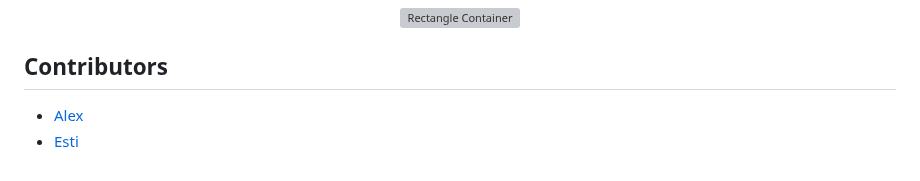
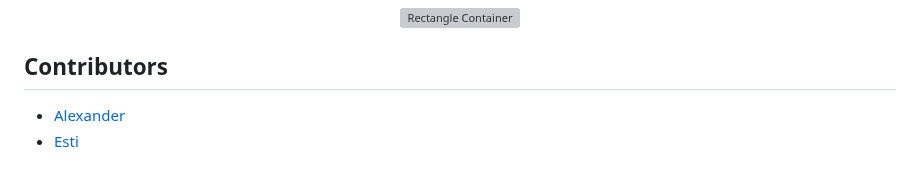
Before and after one commit to FAC29A/Alex-Esti-Project, a Markdown page: README.md, the part around the change. GitHub-like rendering; grey boxes are pictures that could not be loaded.

```diff
--- a/README.md
+++ b/README.md
@@ -66,5 +66,5 @@ To overcome the aforementioned challenges, we developed a function that processe
 
 ## Contributors
 
-- [Alex](https://github.com/AlexVOiceover)
+- [Alexander](https://github.com/AlexVOiceover)
 - [Esti](https://github.com/Estishi87)
```
